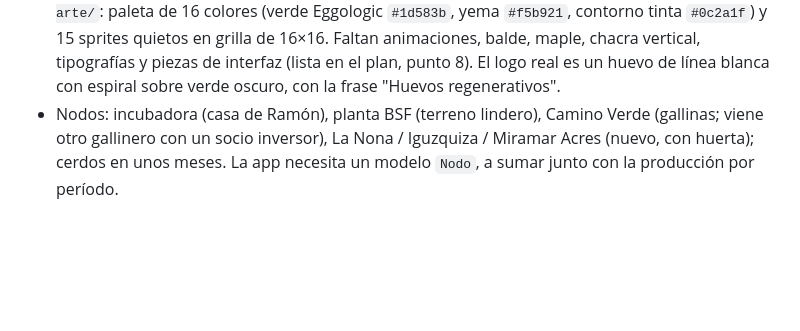
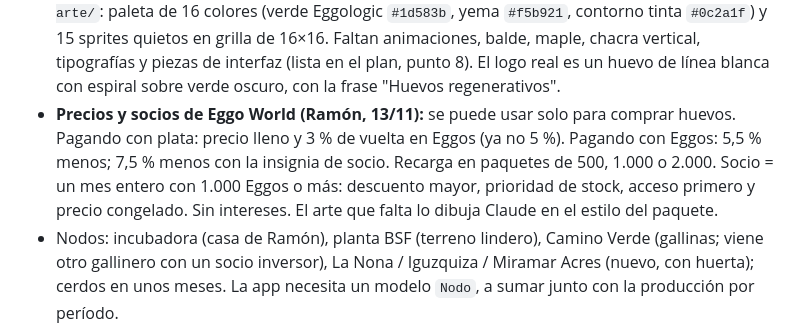
Before and after one commit to ramonaguileira/Eggologic_APP, a Markdown page: CLAUDE.md, the part around the change. Drawn GitHub-style; blank space fills up the shorter version.

```diff
--- a/CLAUDE.md
+++ b/CLAUDE.md
@@ -174,6 +174,7 @@ Cosas de MGS que aprendimos:
 - **Ramón (13/11, cierre del plan):** La Nona prestó USD 4.340; se esperan unos 60 huevos por día ahí y devolverle en 4 a 8 años; a ella no la apura. Gallinas de dos años, de un año y mensual (por suscripción). El código de Eggo World va en una carpeta `eggo-world/` de este repo (decisión delegada a Claude).
 - **Ramón (13/11, después del cierre):** el abogado y el contador dijeron que no hay problema con la gallina prepaga. Cada huevo que recibe La Nona descuenta $ 10 de su deuda. La identidad visual la arma Ramón en Claude Design con el prompt de `docs/eggo-world-prompt-identidad.md`; cuando la traiga, se sigue con el código.
 - **Arte de Eggo World (Ramón, 13/11):** primer paquete de Claude Design en `docs/eggo-world-arte/`: paleta de 16 colores (verde Eggologic `#1d583b`, yema `#f5b921`, contorno tinta `#0c2a1f`) y 15 sprites quietos en grilla de 16×16. Faltan animaciones, balde, maple, chacra vertical, tipografías y piezas de interfaz (lista en el plan, punto 8). El logo real es un huevo de línea blanca con espiral sobre verde oscuro, con la frase "Huevos regenerativos".
+- **Precios y socios de Eggo World (Ramón, 13/11):** se puede usar solo para comprar huevos. Pagando con plata: precio lleno y 3 % de vuelta en Eggos (ya no 5 %). Pagando con Eggos: 5,5 % menos; 7,5 % menos con la insignia de socio. Recarga en paquetes de 500, 1.000 o 2.000. Socio = un mes entero con 1.000 Eggos o más: descuento mayor, prioridad de stock, acceso primero y precio congelado. Sin intereses. El arte que falta lo dibuja Claude en el estilo del paquete.
 - Nodos: incubadora (casa de Ramón), planta BSF (terreno lindero), Camino Verde (gallinas; viene otro gallinero con un socio inversor), La Nona / Iguzquiza / Miramar Acres (nuevo, con huerta); cerdos en unos meses. La app necesita un modelo `Nodo`, a sumar junto con la producción por período.
 
 **Restaurantes nuevos (resolución temporal, 06/10).** Se cargan en la app desde el primer día; el usuario en Guardian se crea cuando entran en serio al piloto, con el alta solo con el código. Mientras tanto sus meses esperan en **Reportes**. No habrá restaurantes nuevos antes del 19/10.
```
Also changed, not shown: docs/eggo-world-plan-maestro.md (+47 -11 lines).
